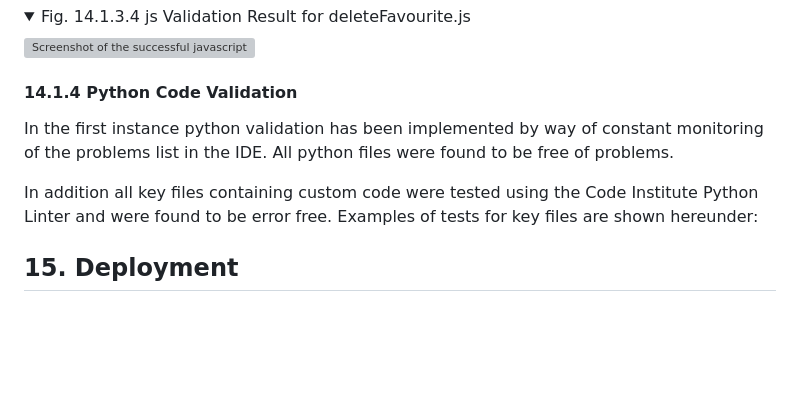
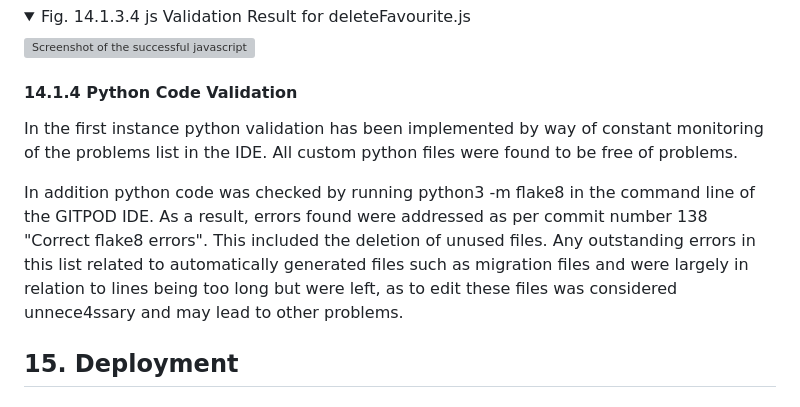
Before and after one commit to fenton1000/mf-portfolio-five-big-boring-shop, a Markdown page: README.md, the part around the change. Drawn GitHub-style; folded sections open; blank space fills up the shorter version; grey boxes are pictures that could not be loaded.

Commit message:
Add python code validation section to the readme

```diff
--- a/README.md
+++ b/README.md
@@ -872,9 +872,9 @@ alt="Screenshot of the successful javascript validation result for the deleteFav
 
 #### 14.1.4 Python Code Validation
 
-In the first instance python validation has been implemented by way of constant monitoring of the problems list in the IDE. All python files were found to be free of problems.
+In the first instance python validation has been implemented by way of constant monitoring of the problems list in the IDE. All custom python files were found to be free of problems.
 
-In addition all key files containing custom code were tested using the Code Institute Python Linter and were found to be error free. Examples of tests for key files are shown hereunder:
+In addition python code was checked by running python3 -m flake8 in the command line of the GITPOD IDE. As a result, errors found were addressed as per commit number 138 "Correct flake8 errors". This included the deletion of unused files. Any outstanding errors in this list related to automatically generated files such as migration files and were largely in relation to lines being too long but were left, as to edit these files was considered unnece4ssary and may lead to other problems.
 
 ## 15. Deployment
 
```
